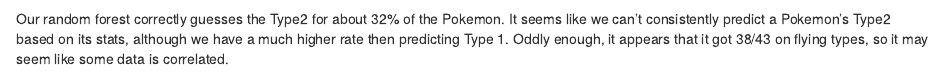
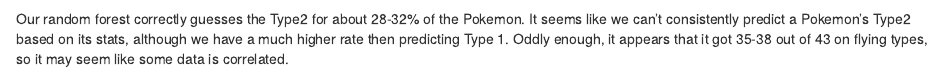
Before and after one commit to konaraddi/cmsc320-final, an R Markdown document (random_forest_type2.Rmd): the page in a window 1100 px wide, from 2020 px down. Rendered offline with R 4.5, knitr and Pandoc, with nearby package versions; some code elsewhere in the file could not run offline; common packages that the code uses without loading them are loaded.

Commit message:
Add files via upload

````diff
--- a/random_forest_type2.Rmd
+++ b/random_forest_type2.Rmd
@@ -36,4 +36,4 @@
 ```
 
 
-Our random forest correctly guesses the Type2 for about 32% of the Pokemon. It seems like we can't consistently predict a Pokemon's Type2 based on its stats, although we have a much higher rate then predicting Type 1. Oddly enough, it appears that it got 38/43 on flying types, so it may seem like some data is correlated.
+Our random forest correctly guesses the Type2 for about 28-32% of the Pokemon. It seems like we can't consistently predict a Pokemon's Type2 based on its stats, although we have a much higher rate then predicting Type 1. Oddly enough, it appears that it got 35-38 out of 43 on flying types, so it may seem like some data is correlated.
````
